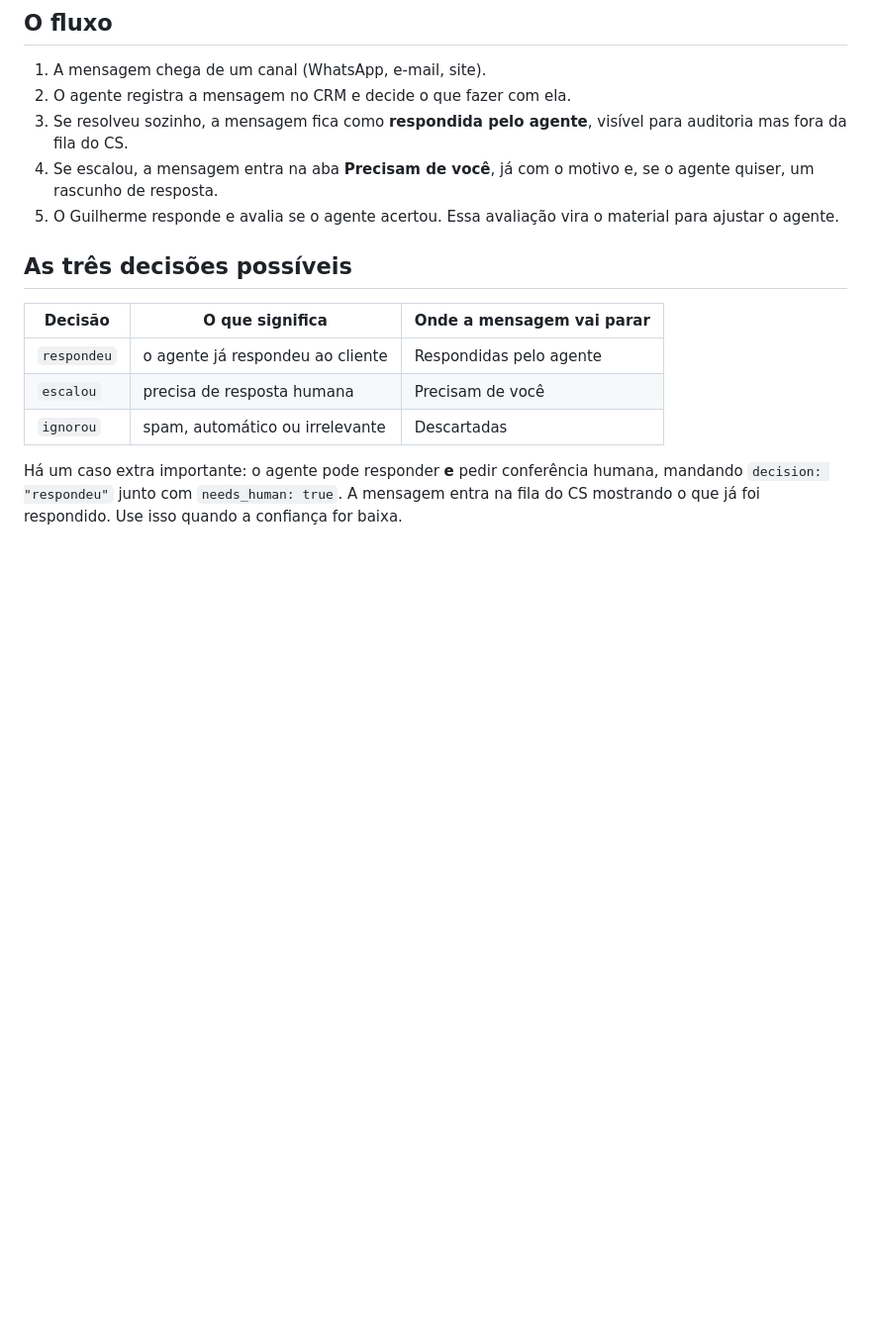
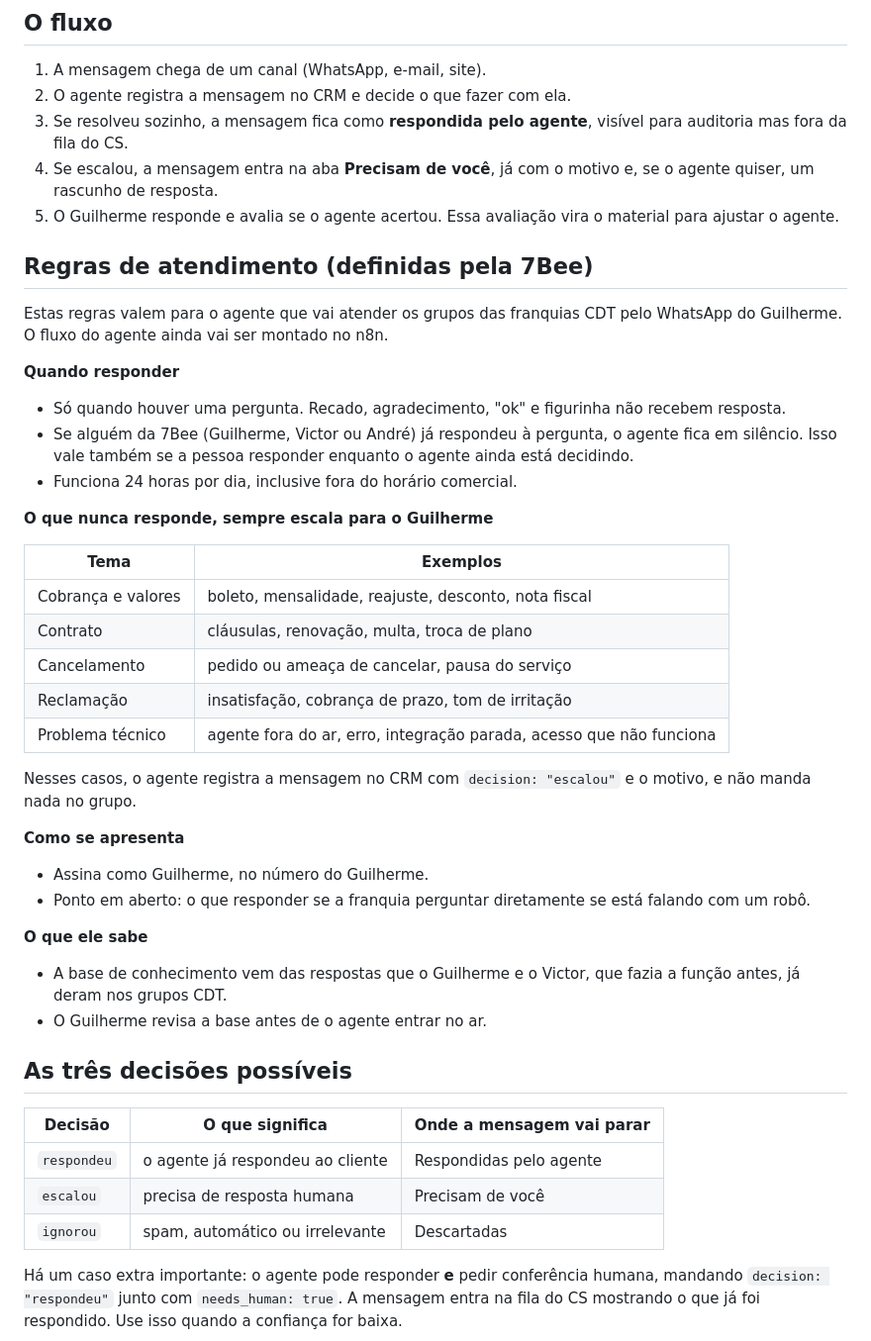
Before and after one commit to 7Beeai/CRM-, a Markdown page: docs/AGENTE.md, the part around the change. Shown at 99% size. Drawn GitHub-style; blank space fills up the shorter version.

Commit message:
Registra as regras de atendimento do agente dos grupos CDT
Quando responder (só perguntas, silêncio se a equipe 7Bee já respondeu,
24 horas), o que sempre escala (cobrança, contrato, cancelamento, reclamação,
problema técnico) e como o agente se apresenta.

Co-Authored-By: Claude Opus 5.5 <noreply@anthropic.com>
Claude-Session: https://claude.ai/code/session_01A58uTHcDmqMe621tYTMao2

```diff
--- a/docs/AGENTE.md
+++ b/docs/AGENTE.md
@@ -15,6 +15,45 @@ enviada e a avaliação do time sobre o acerto do agente.
    se o agente quiser, um rascunho de resposta.
 5. O Guilherme responde e avalia se o agente acertou. Essa avaliação vira o
    material para ajustar o agente.
+
+## Regras de atendimento (definidas pela 7Bee)
+
+Estas regras valem para o agente que vai atender os grupos das franquias CDT
+pelo WhatsApp do Guilherme. O fluxo do agente ainda vai ser montado no n8n.
+
+**Quando responder**
+
+- Só quando houver uma pergunta. Recado, agradecimento, "ok" e figurinha não
+  recebem resposta.
+- Se alguém da 7Bee (Guilherme, Victor ou André) já respondeu à pergunta, o
+  agente fica em silêncio. Isso vale também se a pessoa responder enquanto o
+  agente ainda está decidindo.
+- Funciona 24 horas por dia, inclusive fora do horário comercial.
+
+**O que nunca responde, sempre escala para o Guilherme**
+
+| Tema | Exemplos |
+| --- | --- |
+| Cobrança e valores | boleto, mensalidade, reajuste, desconto, nota fiscal |
+| Contrato | cláusulas, renovação, multa, troca de plano |
+| Cancelamento | pedido ou ameaça de cancelar, pausa do serviço |
+| Reclamação | insatisfação, cobrança de prazo, tom de irritação |
+| Problema técnico | agente fora do ar, erro, integração parada, acesso que não funciona |
+
+Nesses casos, o agente registra a mensagem no CRM com `decision: "escalou"` e o
+motivo, e não manda nada no grupo.
+
+**Como se apresenta**
+
+- Assina como Guilherme, no número do Guilherme.
+- Ponto em aberto: o que responder se a franquia perguntar diretamente se está
+  falando com um robô.
+
+**O que ele sabe**
+
+- A base de conhecimento vem das respostas que o Guilherme e o Victor, que fazia
+  a função antes, já deram nos grupos CDT.
+- O Guilherme revisa a base antes de o agente entrar no ar.
 
 ## As três decisões possíveis
 
```
